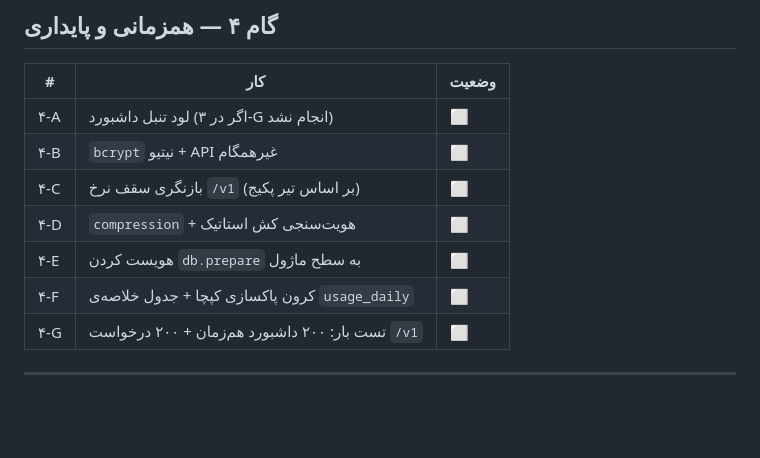
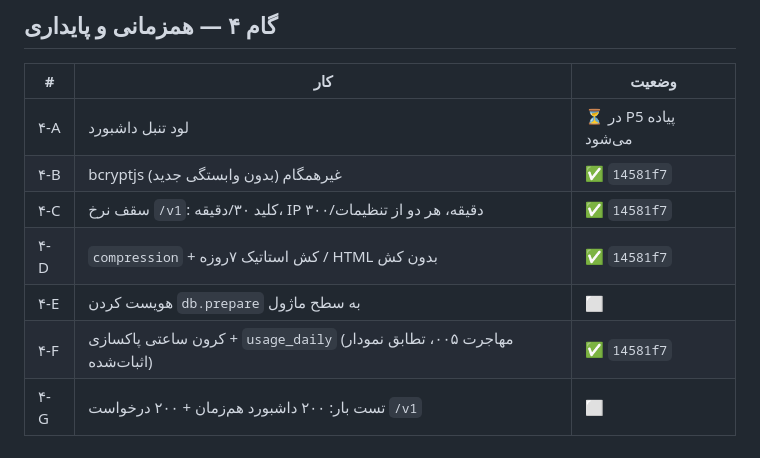
Before and after one commit to sinak1023/assister-auto-bot, a Markdown page: design/AUDIT-backlog.md, the part around the change. Drawn GitHub-style; blank space fills up the shorter version.

Commit message:
Close gate 4, launch gate 5 support/notification backend
Gate 4 spot-verified: the only remaining synchronous bcrypt call is the
one-time boot seed, both /v1 limiters read their ceilings live from
settings with the owner's 30-per-key and 300-per-IP defaults, usage_daily
carries 96 rolled-up rows with chart parity proven by the agent
(495 requests / 8.6M tokens identical across old and new logic), and the
real database rows are untouched. compression is the single new dependency.
.env added to gitignore after the agent noticed it missing.

Gate 5 launched: correct unread tracking to replace the aliasless
always-false subquery, assignment, internal notes, reopen, pagination and a
creation rate limit for tickets; a notifications table wired into ticket
replies, every payment-success site and a deduplicated quota/expiry cron;
a dependency-free Telegram sender keyed on a settings token the owner adds
later; honest ban-versus-deactivate semantics; and global usage plus
route-health read views for the new admin panel.

Co-Authored-By: Claude Opus 5 <noreply@anthropic.com>
Claude-Session: https://claude.ai/code/session_01GSoxnNZgX1Mn5WrFN9769z

```diff
--- a/design/AUDIT-backlog.md
+++ b/design/AUDIT-backlog.md
@@ -173,12 +173,12 @@
 
 | # | کار | وضعیت |
 |---|---|---|
-| ۴-A | لود تنبل داشبورد (اگر در ۳-G انجام نشد) | ⬜ |
-| ۴-B | `bcrypt` نیتیو + API غیرهمگام | ⬜ |
-| ۴-C | بازنگری سقف نرخ `/v1` (بر اساس تیر پکیج) | ⬜ |
-| ۴-D | `compression` + هویت‌سنجی کش استاتیک | ⬜ |
+| ۴-A | لود تنبل داشبورد | ⏳ در P5 پیاده می‌شود |
+| ۴-B | bcryptjs غیرهمگام (بدون وابستگی جدید) | ✅ `14581f7` |
+| ۴-C | سقف نرخ `/v1`: کلید ۳۰/دقیقه، IP ۳۰۰/دقیقه، هر دو از تنظیمات | ✅ `14581f7` |
+| ۴-D | `compression` + کش استاتیک ۷روزه / HTML بدون کش | ✅ `14581f7` |
 | ۴-E | هویست کردن `db.prepare` به سطح ماژول | ⬜ |
-| ۴-F | کرون پاکسازی کپچا + جدول خلاصه‌ی `usage_daily` | ⬜ |
+| ۴-F | کرون ساعتی پاکسازی + `usage_daily` (مهاجرت ۰۰۵، تطابق نمودار اثبات‌شده) | ✅ `14581f7` |
 | ۴-G | تست بار: ۲۰۰ داشبورد هم‌زمان + ۲۰۰ درخواست `/v1` | ⬜ |
 
 ---
```
